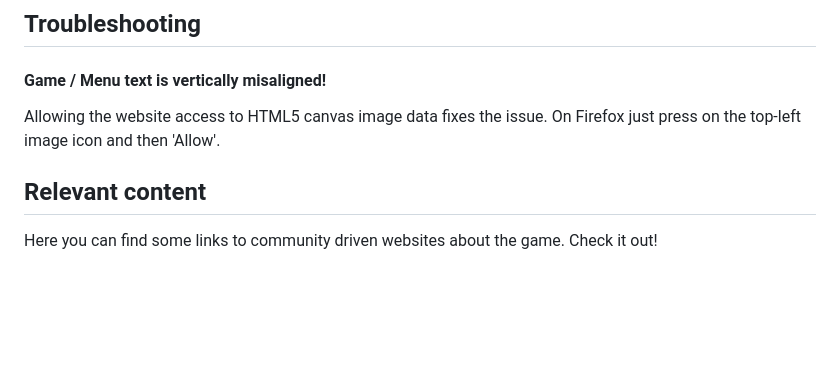
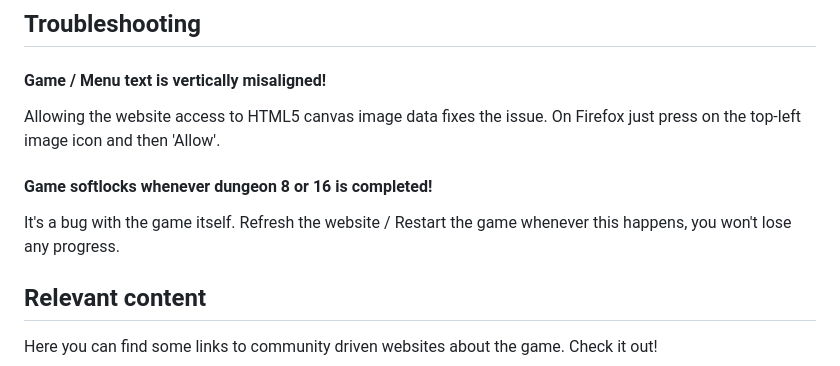
Before and after one commit to danssmnt/FinnAndBones-Archive, a Markdown page: README.md, the part around the change. Rendered like a GitHub page; blank space fills up the shorter version.

Commit message:
add other game issue

```diff
--- a/README.md
+++ b/README.md
@@ -49,6 +49,9 @@ To Cartoon Network, as far as I know, none too.
 #### Game / Menu text is vertically misaligned!
 Allowing the website access to HTML5 canvas image data fixes the issue. On Firefox just press on the top-left image icon and then 'Allow'.
 
+#### Game softlocks whenever dungeon 8 or 16 is completed!
+It's a bug with the game itself. Refresh the website / Restart the game whenever this happens, you won't lose any progress.
+
 ## Relevant content
 
 Here you can find some links to community driven websites about the game. Check it out!
```
